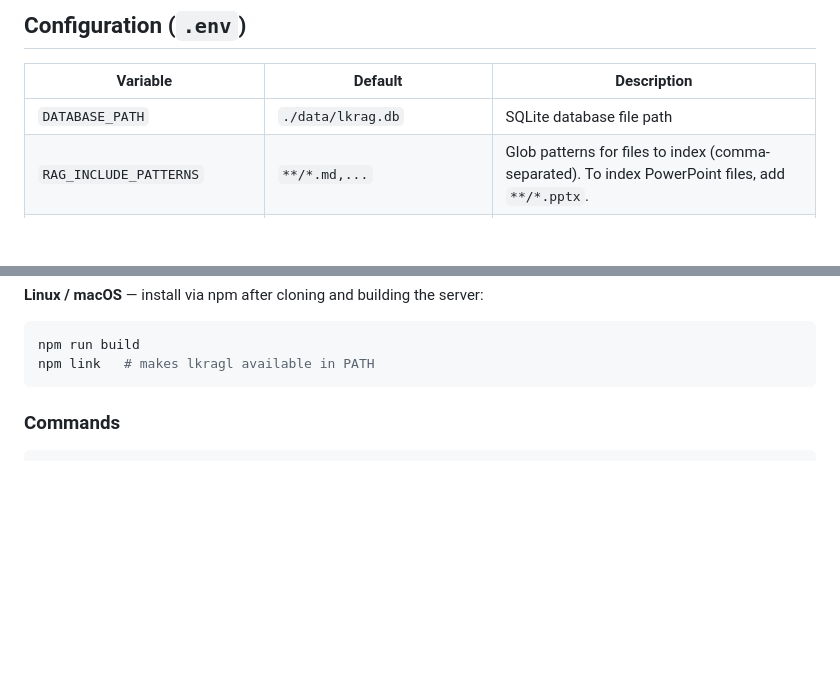
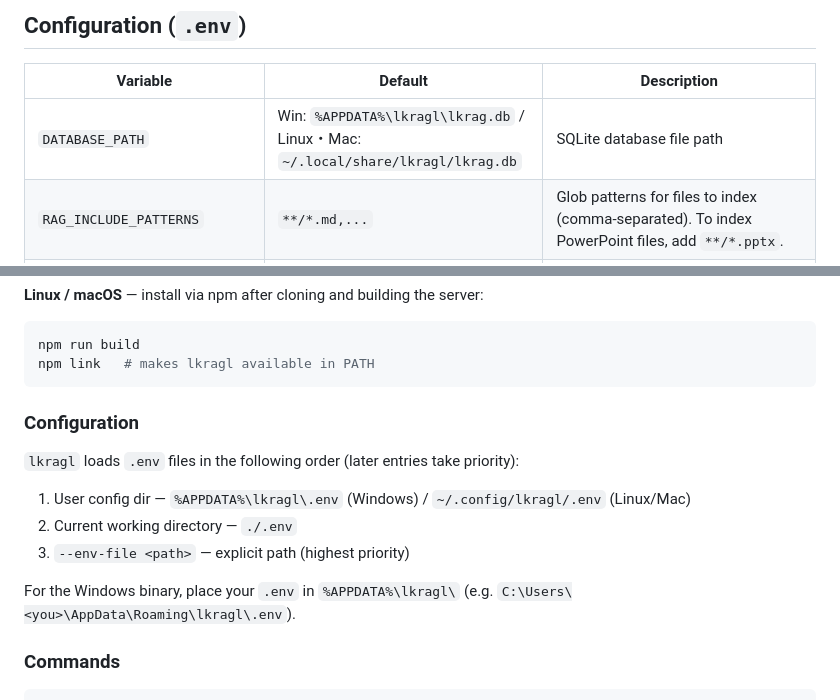
Before and after one commit to patakuti/lkrag-lite, a Markdown page: README.md, 2 parts joined by grey strips. GitHub-like rendering; blank space fills up the shorter version.

Commit message:
docs: update README for cascade .env loading and new DB default paths
- Update DATABASE_PATH default to platform-specific paths
- Add CLI Configuration section explaining .env cascade load order
  and where to place .env for the Windows standalone binary

Co-Authored-By: Claude Sonnet 4.6 <noreply@anthropic.com>

````diff
--- a/README.md
+++ b/README.md
@@ -61,7 +61,7 @@ Open http://localhost:3456 in your browser.
 
 | Variable | Default | Description |
 |---|---|---|
-| `DATABASE_PATH` | `./data/lkrag.db` | SQLite database file path |
+| `DATABASE_PATH` | Win: `%APPDATA%\lkragl\lkrag.db` / Linux・Mac: `~/.local/share/lkragl/lkrag.db` | SQLite database file path |
 | `RAG_INCLUDE_PATTERNS` | `**/*.md,...` | Glob patterns for files to index (comma-separated). To index PowerPoint files, add `**/*.pptx`. |
 | `RAG_EXCLUDE_PATTERNS` | `node_modules/**,.git/**` | Glob patterns to exclude |
 | `EMBEDDING_PROVIDER` | `openai` | `openai` / `litellm` / `ollama` |
@@ -112,6 +112,16 @@ A command-line interface for index management and search, suitable for cron jobs
 npm run build
 npm link   # makes lkragl available in PATH
 ```
+
+### Configuration
+
+`lkragl` loads `.env` files in the following order (later entries take priority):
+
+1. User config dir — `%APPDATA%\lkragl\.env` (Windows) / `~/.config/lkragl/.env` (Linux/Mac)
+2. Current working directory — `./.env`
+3. `--env-file <path>` — explicit path (highest priority)
+
+For the Windows binary, place your `.env` in `%APPDATA%\lkragl\` (e.g. `C:\Users\<you>\AppData\Roaming\lkragl\.env`).
 
 ### Commands
 
````
